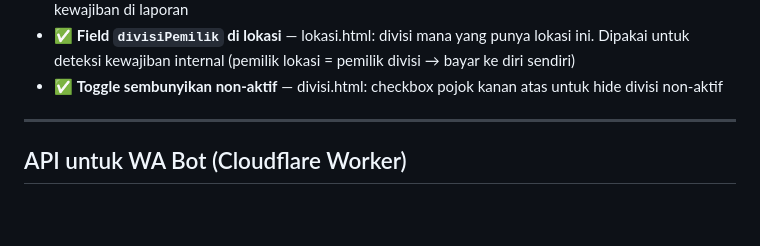
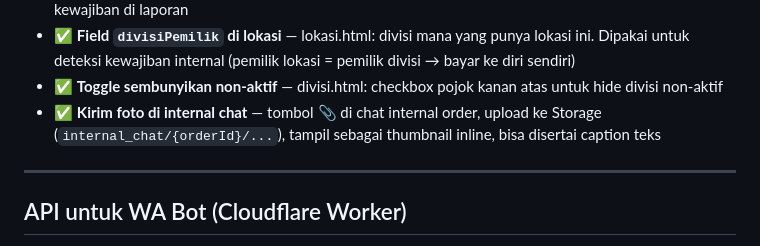
Before and after one commit to adhiitmuh/custom-order-harmoni, a Markdown page: CLAUDE.md, the part around the change. Rendered like a GitHub page; blank space fills up the shorter version.

Commit message:
Update CLAUDE.md: add internal chat photo upload to features list
Co-Authored-By: Claude Sonnet 4.6 <noreply@anthropic.com>

```diff
--- a/CLAUDE.md
+++ b/CLAUDE.md
@@ -379,6 +379,7 @@ cancelled         → Dibatalkan
 - ✅ **Field `pemilik` di divisi** — divisi.html: nama orang yang memiliki divisi. Dipakai untuk grouping kewajiban di laporan
 - ✅ **Field `divisiPemilik` di lokasi** — lokasi.html: divisi mana yang punya lokasi ini. Dipakai untuk deteksi kewajiban internal (pemilik lokasi = pemilik divisi → bayar ke diri sendiri)
 - ✅ **Toggle sembunyikan non-aktif** — divisi.html: checkbox pojok kanan atas untuk hide divisi non-aktif
+- ✅ **Kirim foto di internal chat** — tombol 📎 di chat internal order, upload ke Storage (`internal_chat/{orderId}/...`), tampil sebagai thumbnail inline, bisa disertai caption teks
 
 ---
 
```
